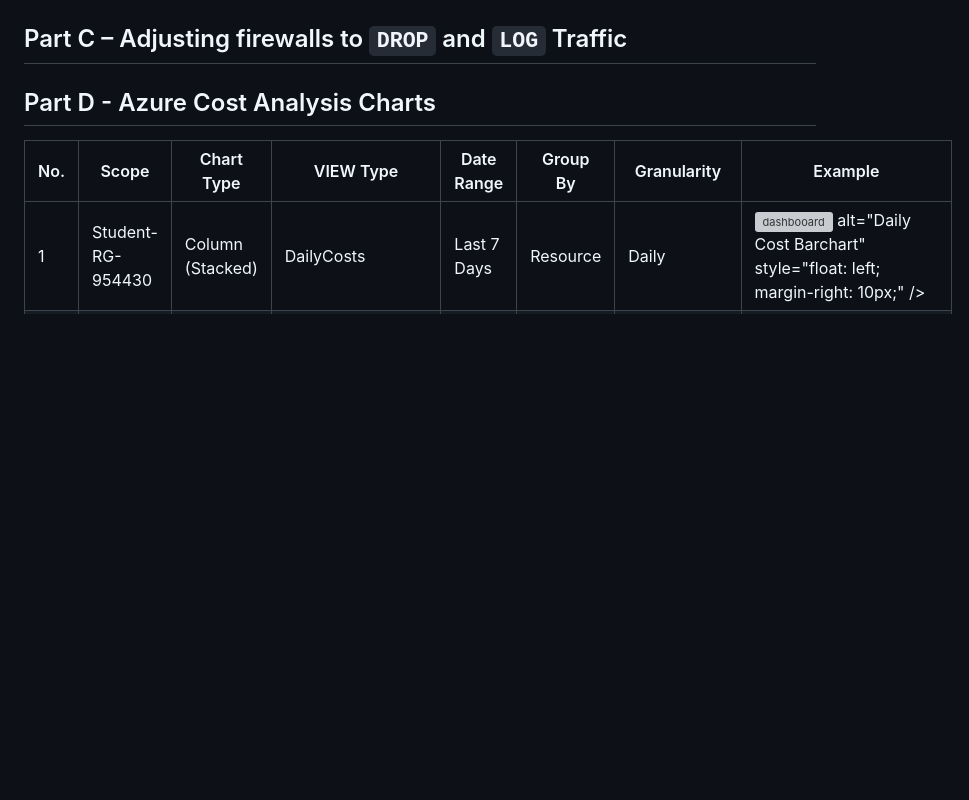
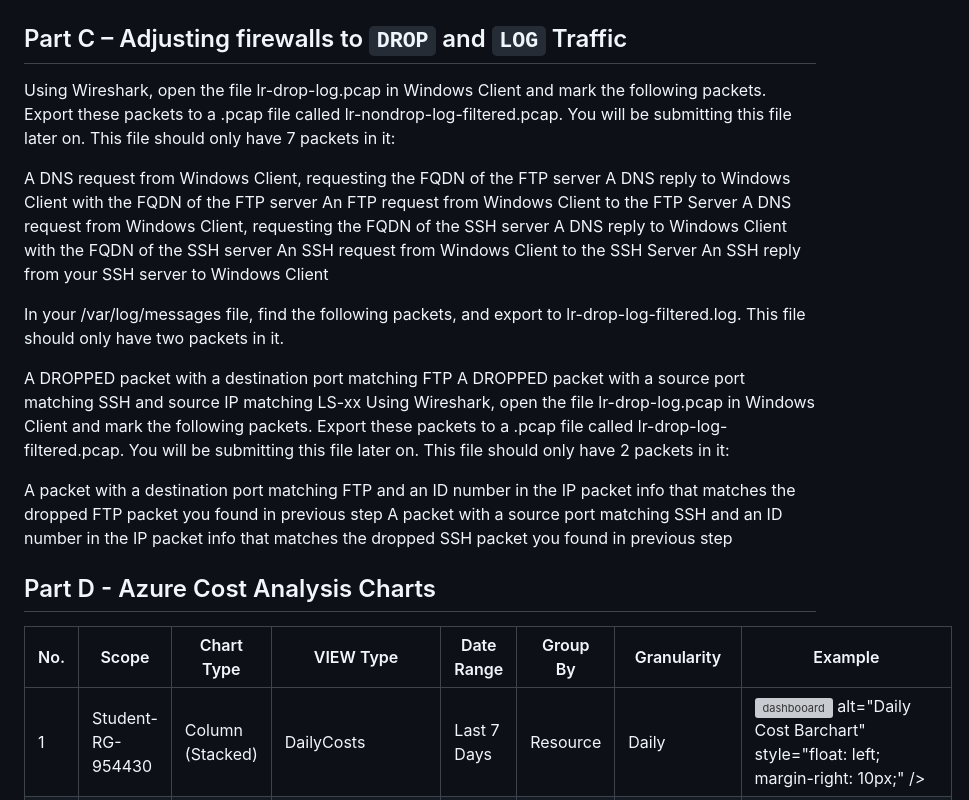
Before and after one commit to 124189218-myseneca/CSN400-Capstone, a Markdown page: Checkpoint9/README.md, the part around the change. GitHub-like rendering; blank space fills up the shorter version; grey boxes are pictures that could not be loaded.

```diff
--- a/Checkpoint9/README.md
+++ b/Checkpoint9/README.md
@@ -28,7 +28,24 @@
 
 ## Part C – Adjusting firewalls to `DROP` and `LOG` Traffic
 
+Using Wireshark, open the file lr-drop-log.pcap in Windows Client and mark the following packets. Export these packets to a .pcap file called lr-nondrop-log-filtered.pcap. You will be submitting this file later on. This file should only have 7 packets in it:
 
+A DNS request from Windows Client, requesting the FQDN of the FTP server
+A DNS reply to Windows Client with the FQDN of the FTP server
+An FTP request from Windows Client to the FTP Server
+A DNS request from Windows Client, requesting the FQDN of the SSH server
+A DNS reply to Windows Client with the FQDN of the SSH server
+An SSH request from Windows Client to the SSH Server
+An SSH reply from your SSH server to Windows Client
+
+In your /var/log/messages file, find the following packets, and export to lr-drop-log-filtered.log. This file should only have two packets in it.
+
+A DROPPED packet with a destination port matching FTP
+A DROPPED packet with a source port matching SSH and source IP matching LS-xx
+Using Wireshark, open the file lr-drop-log.pcap in Windows Client and mark the following packets. Export these packets to a .pcap file called lr-drop-log-filtered.pcap. You will be submitting this file later on. This file should only have 2 packets in it:
+
+A packet with a destination port matching FTP and an ID number in the IP packet info that matches the dropped FTP packet you found in previous step
+A packet with a source port matching SSH and an ID number in the IP packet info that matches the dropped SSH packet you found in previous step
 
 ## Part D - Azure Cost Analysis Charts
 
```
Also changed, not shown: Checkpoint9/images/PARTD/Screenshot-1.png (added), Checkpoint9/images/PARTD/Screenshot-2.png (added), Checkpoint9/images/PARTD/Screenshot-3.png (added), Checkpoint9/images/PARTD/Screenshot-4.png (added), Checkpoint9/images/PARTD/Screenshot-5.png (added), Checkpoint9/images/PARTD/Screenshot-6.png (added).
